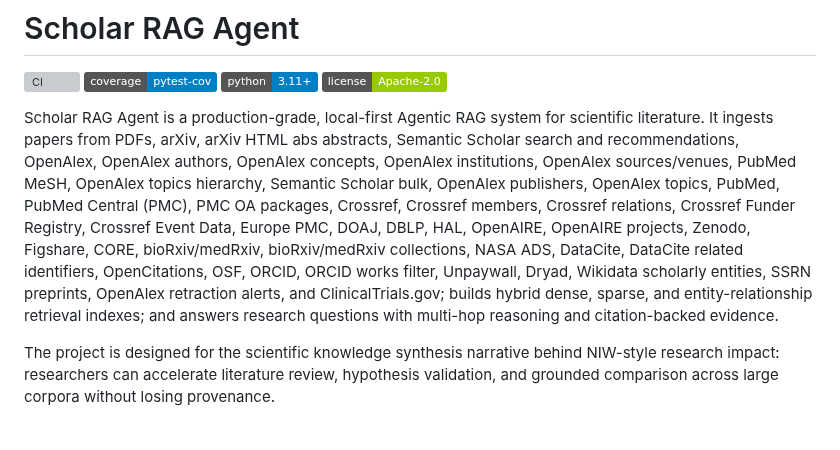
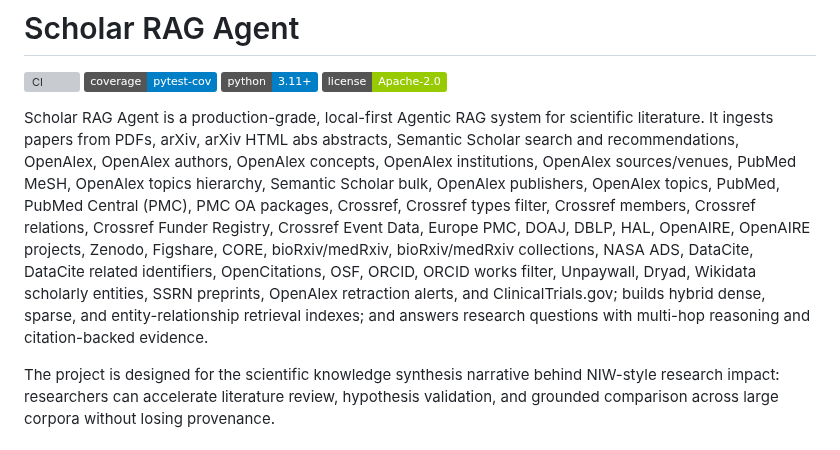
Before and after one commit to Francis1998/scholar-rag-agent, a Markdown page: README.md, the part around the change. Drawn GitHub-style; badges without logos; grey boxes are pictures that could not be loaded.

```diff
--- a/README.md
+++ b/README.md
@@ -5,7 +5,7 @@
 [![Python](https://img.shields.io/badge/python-3.11%2B-blue)](pyproject.toml)
 [![License](https://img.shields.io/badge/license-Apache--2.0-green)](LICENSE)
 
-Scholar RAG Agent is a production-grade, local-first Agentic RAG system for scientific literature. It ingests papers from PDFs, arXiv, arXiv HTML abs abstracts, Semantic Scholar search and recommendations, OpenAlex, OpenAlex authors, OpenAlex concepts, OpenAlex institutions, OpenAlex sources/venues, PubMed MeSH, OpenAlex topics hierarchy, Semantic Scholar bulk, OpenAlex publishers, OpenAlex topics, PubMed, PubMed Central (PMC), PMC OA packages, Crossref, Crossref members, Crossref relations, Crossref Funder Registry, Crossref Event Data, Europe PMC, DOAJ, DBLP, HAL, OpenAIRE, OpenAIRE projects, Zenodo, Figshare, CORE, bioRxiv/medRxiv, bioRxiv/medRxiv collections, NASA ADS, DataCite, DataCite related identifiers, OpenCitations, OSF, ORCID, ORCID works filter, Unpaywall, Dryad, Wikidata scholarly entities, SSRN preprints, OpenAlex retraction alerts, and ClinicalTrials.gov; builds hybrid dense, sparse, and entity-relationship retrieval indexes; and answers research questions with multi-hop reasoning and citation-backed evidence.
+Scholar RAG Agent is a production-grade, local-first Agentic RAG system for scientific literature. It ingests papers from PDFs, arXiv, arXiv HTML abs abstracts, Semantic Scholar search and recommendations, OpenAlex, OpenAlex authors, OpenAlex concepts, OpenAlex institutions, OpenAlex sources/venues, PubMed MeSH, OpenAlex topics hierarchy, Semantic Scholar bulk, OpenAlex publishers, OpenAlex topics, PubMed, PubMed Central (PMC), PMC OA packages, Crossref, Crossref types filter, Crossref members, Crossref relations, Crossref Funder Registry, Crossref Event Data, Europe PMC, DOAJ, DBLP, HAL, OpenAIRE, OpenAIRE projects, Zenodo, Figshare, CORE, bioRxiv/medRxiv, bioRxiv/medRxiv collections, NASA ADS, DataCite, DataCite related identifiers, OpenCitations, OSF, ORCID, ORCID works filter, Unpaywall, Dryad, Wikidata scholarly entities, SSRN preprints, OpenAlex retraction alerts, and ClinicalTrials.gov; builds hybrid dense, sparse, and entity-relationship retrieval indexes; and answers research questions with multi-hop reasoning and citation-backed evidence.
 
 The project is designed for the scientific knowledge synthesis narrative behind NIW-style research impact: researchers can accelerate literature review, hypothesis validation, and grounded comparison across large corpora without losing provenance.
 
```
Also changed, not shown: CHANGELOG.md (+1 -0 lines), docs/guides/CROSSREF_TYPES_SOURCE_GUIDE.md (added, +18 -0 lines), docs/assets/crossref_types_source.gif (added), 2 other files.
